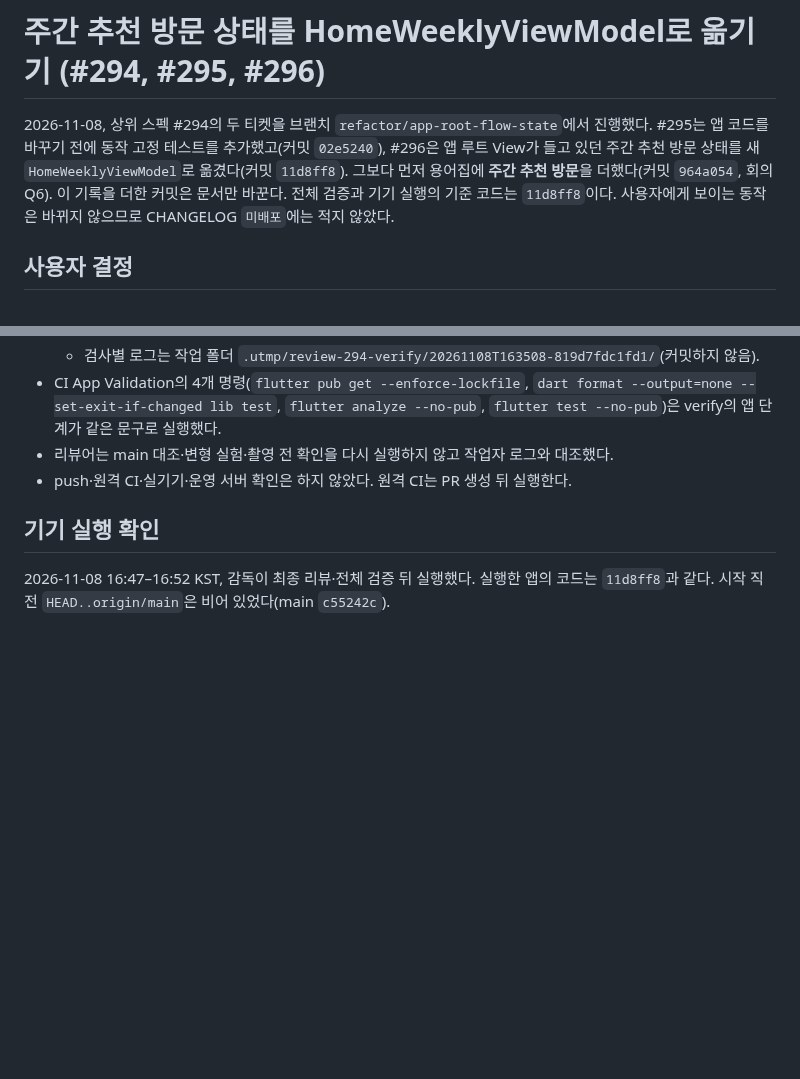
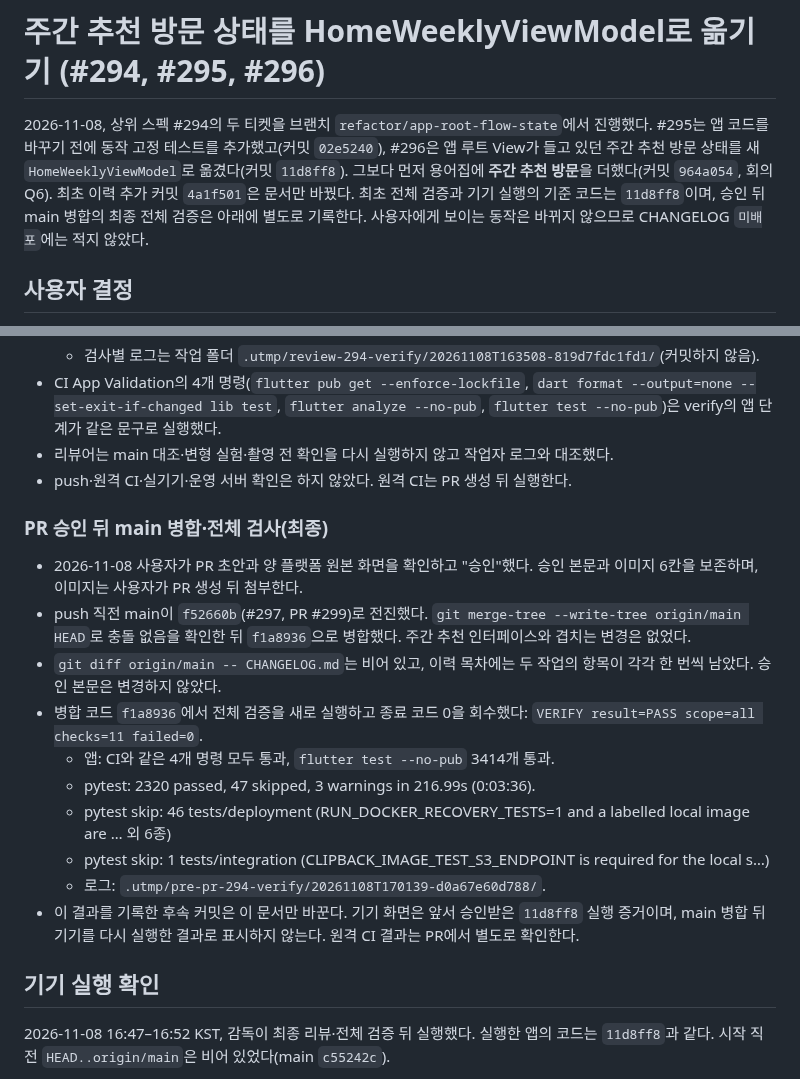
Before and after one commit to clip-back/clipback, a Markdown page: docs/history/2026-11-08-home-weekly-visit.md, 2 parts joined by grey strips. Rendered like a GitHub page; blank space fills up the shorter version.

Commit message:
docs: main 병합 뒤 최종 검증 기록 (#294)

```diff
--- a/docs/history/2026-11-08-home-weekly-visit.md
+++ b/docs/history/2026-11-08-home-weekly-visit.md
@@ -3,7 +3,7 @@
 2026-11-08, 상위 스펙 #294의 두 티켓을 브랜치 `refactor/app-root-flow-state`에서 진행했다.
 #295는 앱 코드를 바꾸기 전에 동작 고정 테스트를 추가했고(커밋 `02e5240`), #296은 앱 루트 View가 들고 있던 주간 추천 방문 상태를 새 `HomeWeeklyViewModel`로 옮겼다(커밋 `11d8ff8`).
 그보다 먼저 용어집에 **주간 추천 방문**을 더했다(커밋 `964a054`, 회의 Q6).
-이 기록을 더한 커밋은 문서만 바꾼다. 전체 검증과 기기 실행의 기준 코드는 `11d8ff8`이다.
+최초 이력 추가 커밋 `4a1f501`은 문서만 바꿨다. 최초 전체 검증과 기기 실행의 기준 코드는 `11d8ff8`이며, 승인 뒤 main 병합의 최종 전체 검증은 아래에 별도로 기록한다.
 사용자에게 보이는 동작은 바뀌지 않으므로 CHANGELOG `미배포`에는 적지 않았다.
 
 ## 사용자 결정
@@ -91,6 +91,19 @@
 - 리뷰어는 main 대조·변형 실험·촬영 전 확인을 다시 실행하지 않고 작업자 로그와 대조했다.
 - push·원격 CI·실기기·운영 서버 확인은 하지 않았다. 원격 CI는 PR 생성 뒤 실행한다.
 
+### PR 승인 뒤 main 병합·전체 검사(최종)
+
+- 2026-11-08 사용자가 PR 초안과 양 플랫폼 원본 화면을 확인하고 "승인"했다. 승인 본문과 이미지 6칸을 보존하며, 이미지는 사용자가 PR 생성 뒤 첨부한다.
+- push 직전 main이 `f52660b`(#297, PR #299)로 전진했다. `git merge-tree --write-tree origin/main HEAD`로 충돌 없음을 확인한 뒤 `f1a8936`으로 병합했다. 주간 추천 인터페이스와 겹치는 변경은 없었다.
+- `git diff origin/main -- CHANGELOG.md`는 비어 있고, 이력 목차에는 두 작업의 항목이 각각 한 번씩 남았다. 승인 본문은 변경하지 않았다.
+- 병합 코드 `f1a8936`에서 전체 검증을 새로 실행하고 종료 코드 0을 회수했다: `VERIFY result=PASS scope=all checks=11 failed=0`.
+  - 앱: CI와 같은 4개 명령 모두 통과, `flutter test --no-pub` 3414개 통과.
+  - pytest: 2320 passed, 47 skipped, 3 warnings in 216.99s (0:03:36).
+  - pytest skip: 46 tests/deployment (RUN_DOCKER_RECOVERY_TESTS=1 and a labelled local image are … 외 6종)
+  - pytest skip: 1 tests/integration (CLIPBACK_IMAGE_TEST_S3_ENDPOINT is required for the local s…)
+  - 로그: `.utmp/pre-pr-294-verify/20261108T170139-d0a67e60d788/`.
+- 이 결과를 기록한 후속 커밋은 이 문서만 바꾼다. 기기 화면은 앞서 승인받은 `11d8ff8` 실행 증거이며, main 병합 뒤 기기를 다시 실행한 결과로 표시하지 않는다. 원격 CI 결과는 PR에서 별도로 확인한다.
+
 ## 기기 실행 확인
 
 2026-11-08 16:47–16:52 KST, 감독이 최종 리뷰·전체 검증 뒤 실행했다. 실행한 앱의 코드는 `11d8ff8`과 같다. 시작 직전 `HEAD..origin/main`은 비어 있었다(main `c55242c`).
```
